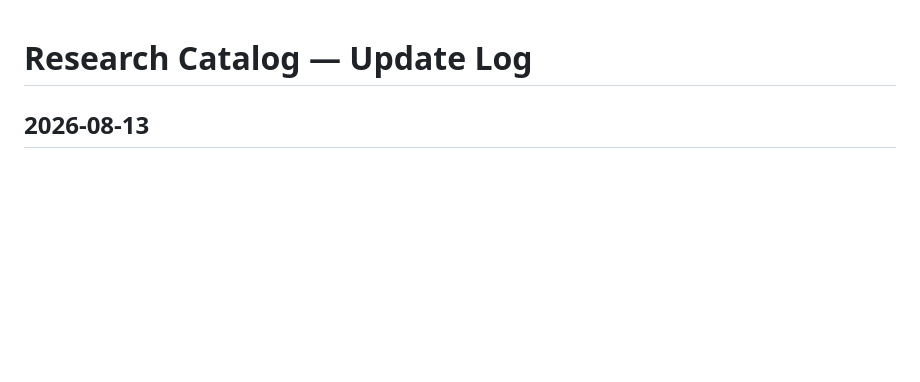
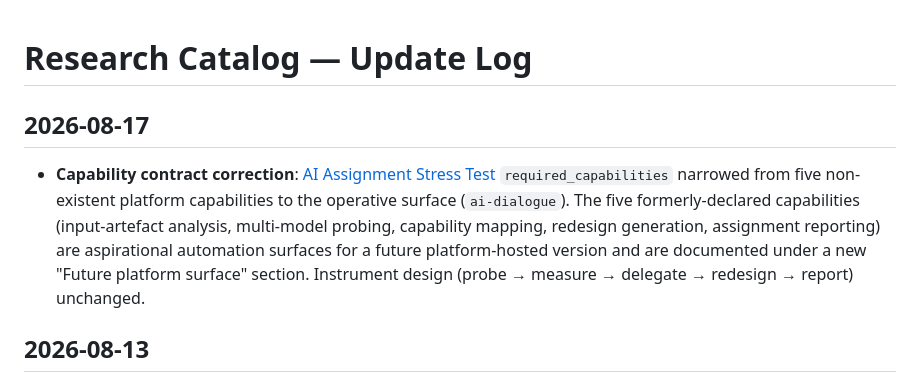
Before and after one commit to evaluchat/research, a Markdown page: CHANGELOG.md, the part around the change. Drawn GitHub-style; blank space fills up the shorter version.

```diff
--- a/CHANGELOG.md
+++ b/CHANGELOG.md
@@ -1,4 +1,7 @@
 # Research Catalog — Update Log
+
+## 2026-08-17
+* **Capability contract correction**: [AI Assignment Stress Test](methods/ai-assignment-stress-test/ai-assignment-stress-test.en.md) `required_capabilities` narrowed from five non-existent platform capabilities to the operative surface (`ai-dialogue`). The five formerly-declared capabilities (input-artefact analysis, multi-model probing, capability mapping, redesign generation, assignment reporting) are aspirational automation surfaces for a future platform-hosted version and are documented under a new "Future platform surface" section. Instrument design (probe → measure → delegate → redesign → report) unchanged.
 
 ## 2026-08-13
 * **Housekeeping**: Removed the catalog-wide `templates/` directory (evidence skeletons live on each method version as `evidence-template/`). Renamed `log.md` to `CHANGELOG.md`.
```
Also changed, not shown: methods/ai-assignment-stress-test/ai-assignment-stress-test.en.md (+43 -8 lines).
